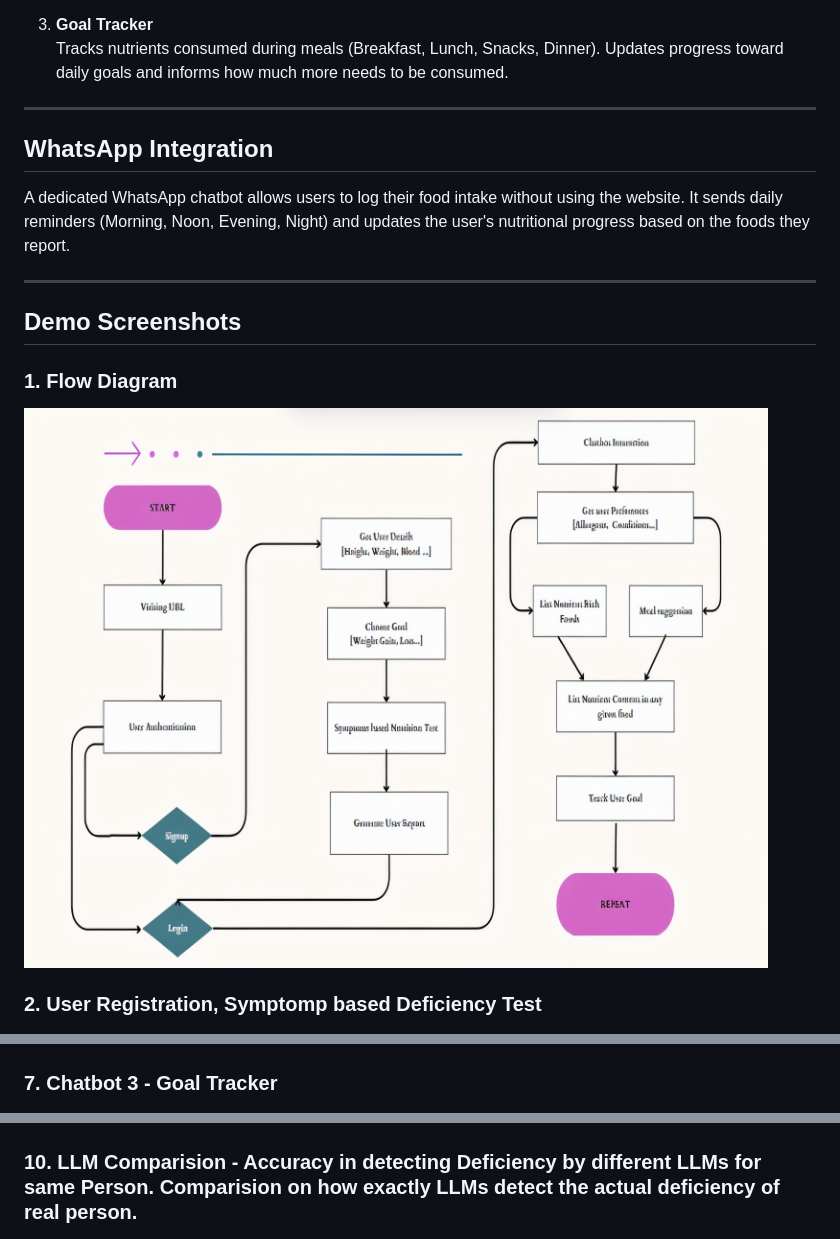
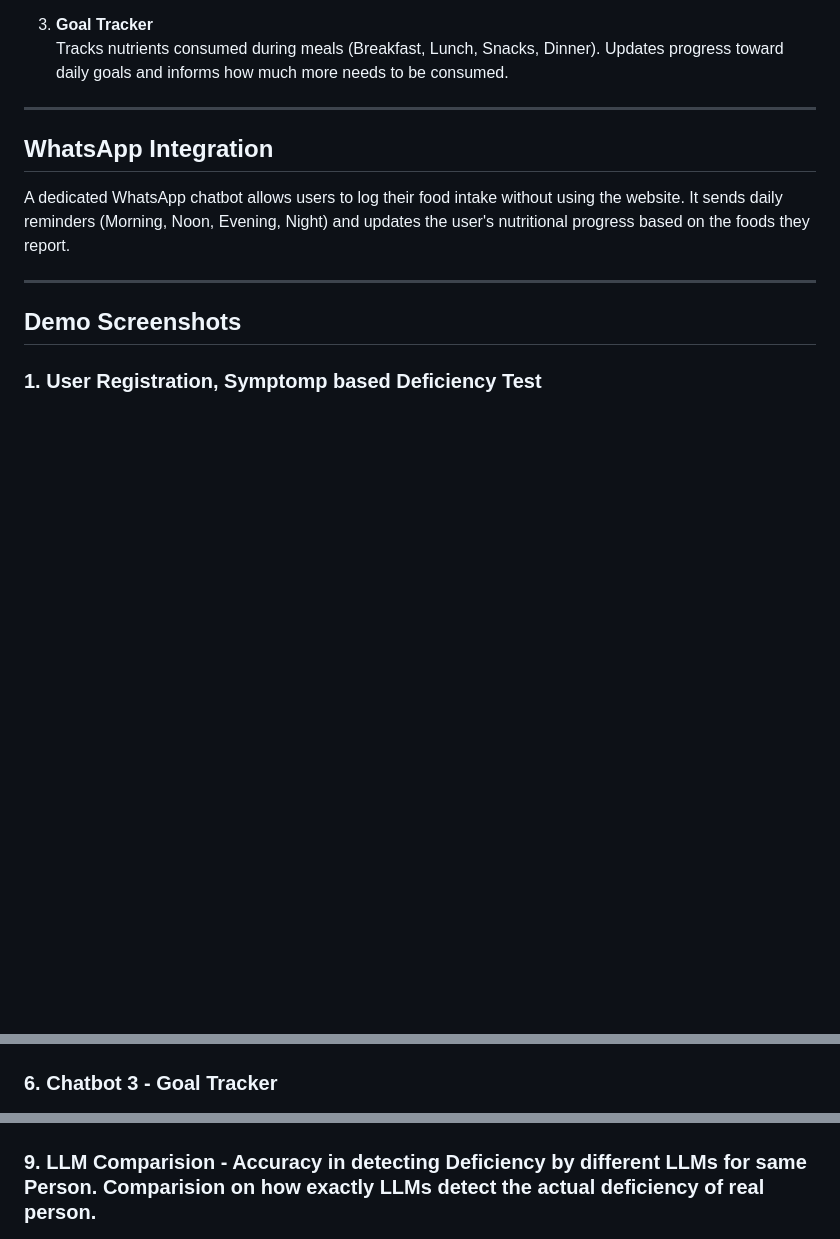
Before and after one commit to lokesh-kannan04/AI_Powered_Nutrition_Planner, a Markdown page: README.md, 3 parts joined by grey strips. Rendered like a GitHub page; blank space fills up the shorter version.

```diff
--- a/README.md
+++ b/README.md
@@ -65,9 +71,6 @@ A dedicated WhatsApp chatbot allows users to log their food intake without using
 
 ## Demo Screenshots
 
-### 1. Flow Diagram
-![Flow Diagram](./screenshots/Picture1.png)
-
-### 2. User Registration, Symptomp based Deficiency Test
+### 1. User Registration, Symptomp based Deficiency Test
 ![Test](./screenshots/Picture2.jpg)
 
@@ -84,5 +87,5 @@ A dedicated WhatsApp chatbot allows users to log their food intake without using
 ![Nutrition](./screenshots/Picture6.png)
 
-### 7. Chatbot 3 - Goal Tracker
+### 6. Chatbot 3 - Goal Tracker
 ![Tracker](./screenshots/Picture7.jpg)
 
@@ -93,6 +96,6 @@ A dedicated WhatsApp chatbot allows users to log their food intake without using
 ![Tracking](./screenshots/Picture9.png)
 
-### 10. LLM Comparision - Accuracy in detecting Deficiency by different LLMs for same Person. Comparision on how exactly LLMs detect the actual deficiency of real person.
+### 9. LLM Comparision - Accuracy in detecting Deficiency by different LLMs for same Person. Comparision on how exactly LLMs detect the actual deficiency of real person.
 ![LLM](./screenshots/Picture10.png)
 
 ---
```
Also changed, not shown: other parts of README.md (+12 -6 lines).
